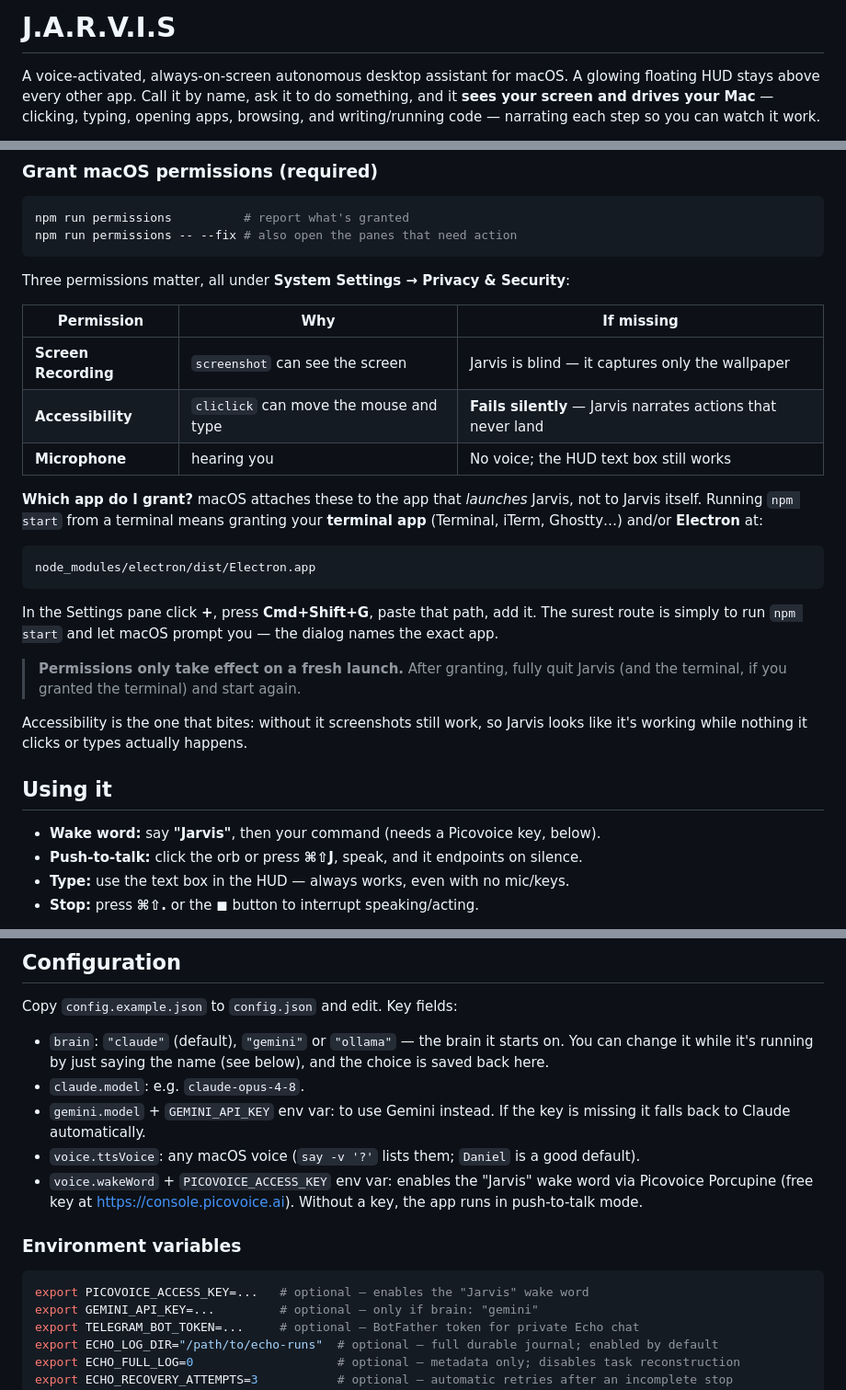
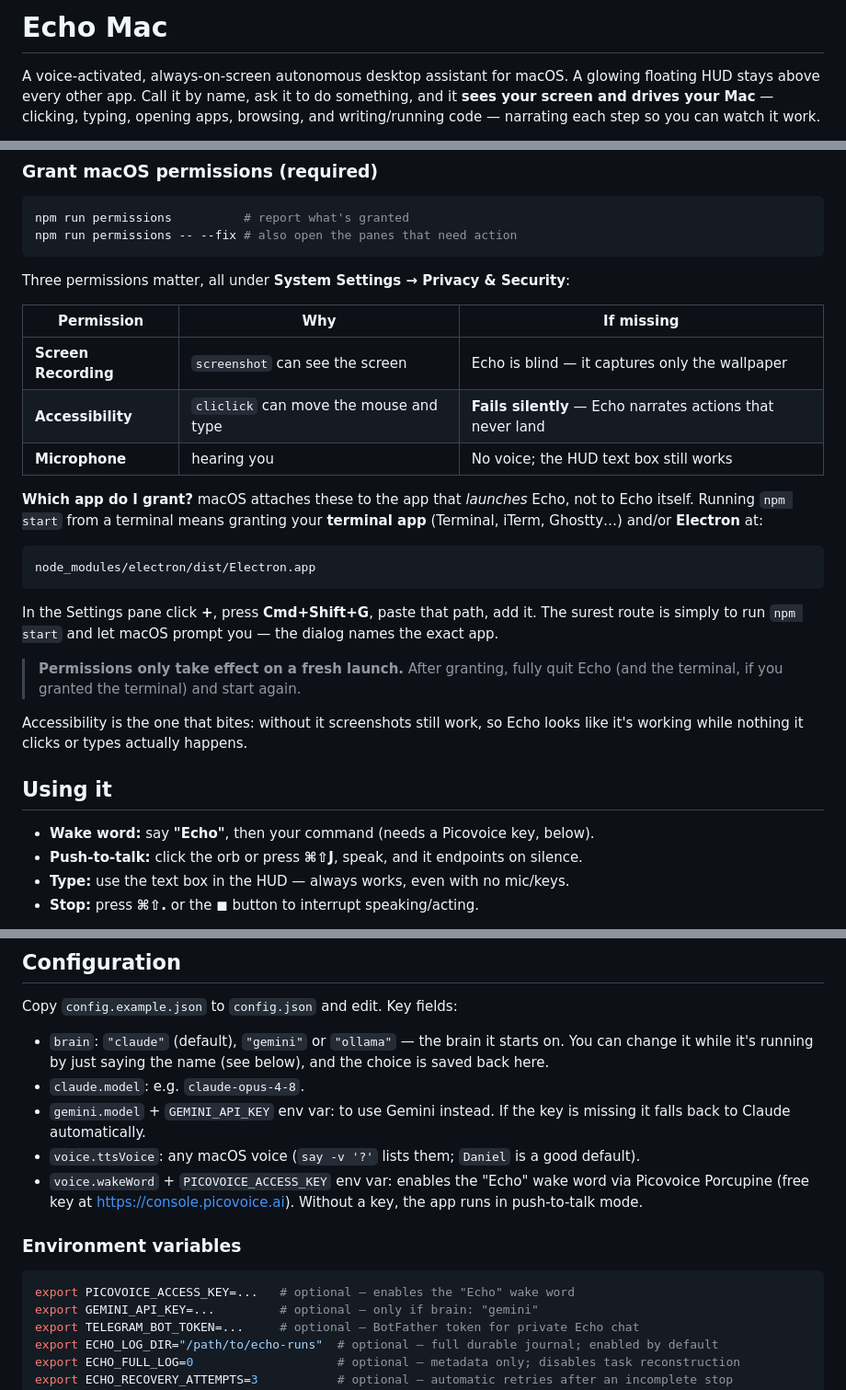
Before and after one commit to thedeepakreddy/Echo-mac, a Markdown page: README.md, 3 parts joined by grey strips. Shown at 92% size. Drawn GitHub-style.

Commit message:
docs: Update README for Echo Mac

````diff
--- a/README.md
+++ b/README.md
@@ -1,4 +1,4 @@
-# J.A.R.V.I.S
+# Echo Mac
 
 A voice-activated, always-on-screen autonomous desktop assistant for macOS. A glowing
 floating HUD stays above every other app. Call it by name, ask it to do something, and it
@@ -232,12 +232,12 @@ Three permissions matter, all under **System Settings → Privacy & Security**:
 
 | Permission | Why | If missing |
 |---|---|---|
-| **Screen Recording** | `screenshot` can see the screen | Jarvis is blind — it captures only the wallpaper |
-| **Accessibility** | `cliclick` can move the mouse and type | **Fails silently** — Jarvis narrates actions that never land |
+| **Screen Recording** | `screenshot` can see the screen | Echo is blind — it captures only the wallpaper |
+| **Accessibility** | `cliclick` can move the mouse and type | **Fails silently** — Echo narrates actions that never land |
 | **Microphone** | hearing you | No voice; the HUD text box still works |
 
-**Which app do I grant?** macOS attaches these to the app that *launches* Jarvis, not to
-Jarvis itself. Running `npm start` from a terminal means granting your **terminal app**
+**Which app do I grant?** macOS attaches these to the app that *launches* Echo, not to
+Echo itself. Running `npm start` from a terminal means granting your **terminal app**
 (Terminal, iTerm, Ghostty…) and/or **Electron** at:
 
 ```
@@ -247,15 +247,15 @@ node_modules/electron/dist/Electron.app
 In the Settings pane click **+**, press **Cmd+Shift+G**, paste that path, add it. The surest
 route is simply to run `npm start` and let macOS prompt you — the dialog names the exact app.
 
-> **Permissions only take effect on a fresh launch.** After granting, fully quit Jarvis
+> **Permissions only take effect on a fresh launch.** After granting, fully quit Echo
 > (and the terminal, if you granted the terminal) and start again.
 
-Accessibility is the one that bites: without it screenshots still work, so Jarvis looks
+Accessibility is the one that bites: without it screenshots still work, so Echo looks
 like it's working while nothing it clicks or types actually happens.
 
 ## Using it
 
-- **Wake word:** say **"Jarvis"**, then your command (needs a Picovoice key, below).
+- **Wake word:** say **"Echo"**, then your command (needs a Picovoice key, below).
 - **Push-to-talk:** click the orb or press **⌘⇧J**, speak, and it endpoints on silence.
 - **Type:** use the text box in the HUD — always works, even with no mic/keys.
 - **Stop:** press **⌘⇧.** or the ◼ button to interrupt speaking/acting.
@@ -274,14 +274,14 @@ Copy `config.example.json` to `config.json` and edit. Key fields:
 - `gemini.model` + `GEMINI_API_KEY` env var: to use Gemini instead. If the key is missing
   it falls back to Claude automatically.
 - `voice.ttsVoice`: any macOS voice (`say -v '?'` lists them; `Daniel` is a good default).
-- `voice.wakeWord` + `PICOVOICE_ACCESS_KEY` env var: enables the "Jarvis" wake word via
+- `voice.wakeWord` + `PICOVOICE_ACCESS_KEY` env var: enables the "Echo" wake word via
   Picovoice Porcupine (free key at <https://console.picovoice.ai>). Without a key, the app
   runs in push-to-talk mode.
 
 ### Environment variables
 
 ```bash
-export PICOVOICE_ACCESS_KEY=...   # optional — enables the "Jarvis" wake word
+export PICOVOICE_ACCESS_KEY=...   # optional — enables the "Echo" wake word
 export GEMINI_API_KEY=...         # optional — only if brain: "gemini"
 export TELEGRAM_BOT_TOKEN=...     # optional — BotFather token for private Echo chat
 export ECHO_LOG_DIR="/path/to/echo-runs"  # optional — full durable journal; enabled by default
````
Also changed, not shown: other parts of README.md (+2 -2 lines).
